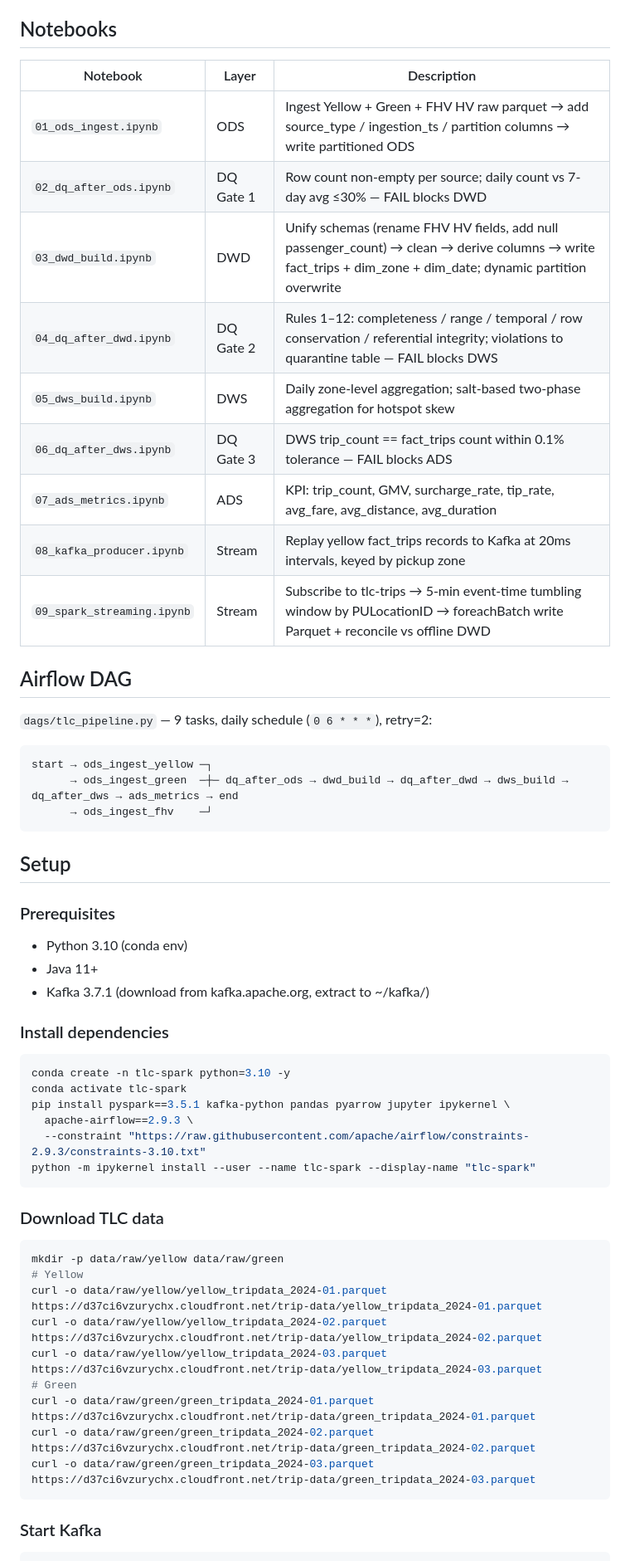
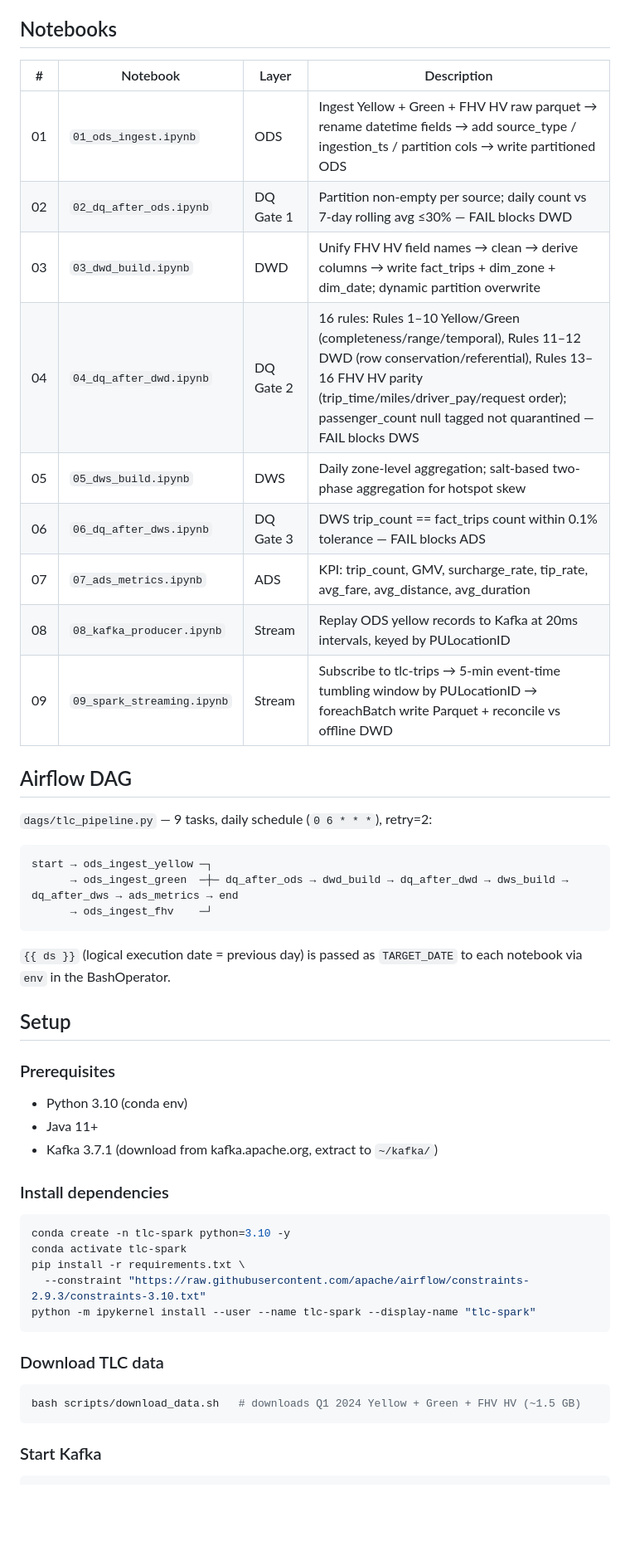
Before and after one commit to jellyiilu/tlc-spark-pipeline, a Markdown page: README.md, the part around one of its changes. Shown at 83% size. Rendered like a GitHub page; blank space fills up the shorter version.

````diff
--- a/README.md
+++ b/README.md
@@ -52,17 +75,17 @@ Reconciliation cell         Compare streaming trip_count vs offline DWD for same
 
 ## Notebooks
 
-| Notebook | Layer | Description |
-|---|---|---|
-| `01_ods_ingest.ipynb` | ODS | Ingest Yellow + Green + FHV HV raw parquet → add source_type / ingestion_ts / partition columns → write partitioned ODS |
-| `02_dq_after_ods.ipynb` | DQ Gate 1 | Row count non-empty per source; daily count vs 7-day avg ≤30% — FAIL blocks DWD |
-| `03_dwd_build.ipynb` | DWD | Unify schemas (rename FHV HV fields, add null passenger_count) → clean → derive columns → write fact_trips + dim_zone + dim_date; dynamic partition overwrite |
-| `04_dq_after_dwd.ipynb` | DQ Gate 2 | Rules 1–12: completeness / range / temporal / row conservation / referential integrity; violations to quarantine table — FAIL blocks DWS |
-| `05_dws_build.ipynb` | DWS | Daily zone-level aggregation; salt-based two-phase aggregation for hotspot skew |
-| `06_dq_after_dws.ipynb` | DQ Gate 3 | DWS trip_count == fact_trips count within 0.1% tolerance — FAIL blocks ADS |
-| `07_ads_metrics.ipynb` | ADS | KPI: trip_count, GMV, surcharge_rate, tip_rate, avg_fare, avg_distance, avg_duration |
-| `08_kafka_producer.ipynb` | Stream | Replay yellow fact_trips records to Kafka at 20ms intervals, keyed by pickup zone |
-| `09_spark_streaming.ipynb` | Stream | Subscribe to tlc-trips → 5-min event-time tumbling window by PULocationID → foreachBatch write Parquet + reconcile vs offline DWD |
+| # | Notebook | Layer | Description |
+|---|---|---|---|
+| 01 | `01_ods_ingest.ipynb` | ODS | Ingest Yellow + Green + FHV HV raw parquet → rename datetime fields → add source_type / ingestion_ts / partition cols → write partitioned ODS |
+| 02 | `02_dq_after_ods.ipynb` | DQ Gate 1 | Partition non-empty per source; daily count vs 7-day rolling avg ≤30% — FAIL blocks DWD |
+| 03 | `03_dwd_build.ipynb` | DWD | Unify FHV HV field names → clean → derive columns → write fact_trips + dim_zone + dim_date; dynamic partition overwrite |
+| 04 | `04_dq_after_dwd.ipynb` | DQ Gate 2 | 16 rules: Rules 1–10 Yellow/Green (completeness/range/temporal), Rules 11–12 DWD (row conservation/referential), Rules 13–16 FHV HV parity (trip_time/miles/driver_pay/request order); passenger_count null tagged not quarantined — FAIL blocks DWS |
+| 05 | `05_dws_build.ipynb` | DWS | Daily zone-level aggregation; salt-based two-phase aggregation for hotspot skew |
+| 06 | `06_dq_after_dws.ipynb` | DQ Gate 3 | DWS trip_count == fact_trips count within 0.1% tolerance — FAIL blocks ADS |
+| 07 | `07_ads_metrics.ipynb` | ADS | KPI: trip_count, GMV, surcharge_rate, tip_rate, avg_fare, avg_distance, avg_duration |
+| 08 | `08_kafka_producer.ipynb` | Stream | Replay ODS yellow records to Kafka at 20ms intervals, keyed by PULocationID |
+| 09 | `09_spark_streaming.ipynb` | Stream | Subscribe to tlc-trips → 5-min event-time tumbling window by PULocationID → foreachBatch write Parquet + reconcile vs offline DWD |
 
 ## Airflow DAG
 
@@ -74,34 +97,27 @@ start → ods_ingest_yellow ─┐
       → ods_ingest_fhv    ─┘
 ```
 
+`{{ ds }}` (logical execution date = previous day) is passed as `TARGET_DATE` to each notebook via `env` in the BashOperator.
+
 ## Setup
 
 ### Prerequisites
 - Python 3.10 (conda env)
 - Java 11+
-- Kafka 3.7.1 (download from kafka.apache.org, extract to ~/kafka/)
+- Kafka 3.7.1 (download from kafka.apache.org, extract to `~/kafka/`)
 
 ### Install dependencies
 ```bash
 conda create -n tlc-spark python=3.10 -y
 conda activate tlc-spark
-pip install pyspark==3.5.1 kafka-python pandas pyarrow jupyter ipykernel \
-  apache-airflow==2.9.3 \
+pip install -r requirements.txt \
   --constraint "https://raw.githubusercontent.com/apache/airflow/constraints-2.9.3/constraints-3.10.txt"
 python -m ipykernel install --user --name tlc-spark --display-name "tlc-spark"
 ```
 
 ### Download TLC data
 ```bash
-mkdir -p data/raw/yellow data/raw/green
-# Yellow
-curl -o data/raw/yellow/yellow_tripdata_2024-01.parquet https://d37ci6vzurychx.cloudfront.net/trip-data/yellow_tripdata_2024-01.parquet
-curl -o data/raw/yellow/yellow_tripdata_2024-02.parquet https://d37ci6vzurychx.cloudfront.net/trip-data/yellow_tripdata_2024-02.parquet
-curl -o data/raw/yellow/yellow_tripdata_2024-03.parquet https://d37ci6vzurychx.cloudfront.net/trip-data/yellow_tripdata_2024-03.parquet
-# Green
-curl -o data/raw/green/green_tripdata_2024-01.parquet https://d37ci6vzurychx.cloudfront.net/trip-data/green_tripdata_2024-01.parquet
-curl -o data/raw/green/green_tripdata_2024-02.parquet https://d37ci6vzurychx.cloudfront.net/trip-data/green_tripdata_2024-02.parquet
-curl -o data/raw/green/green_tripdata_2024-03.parquet https://d37ci6vzurychx.cloudfront.net/trip-data/green_tripdata_2024-03.parquet
+bash scripts/download_data.sh   # downloads Q1 2024 Yellow + Green + FHV HV (~1.5 GB)
 ```
 
 ### Start Kafka
````
Also changed, not shown: other parts of README.md (+109 -66 lines).
